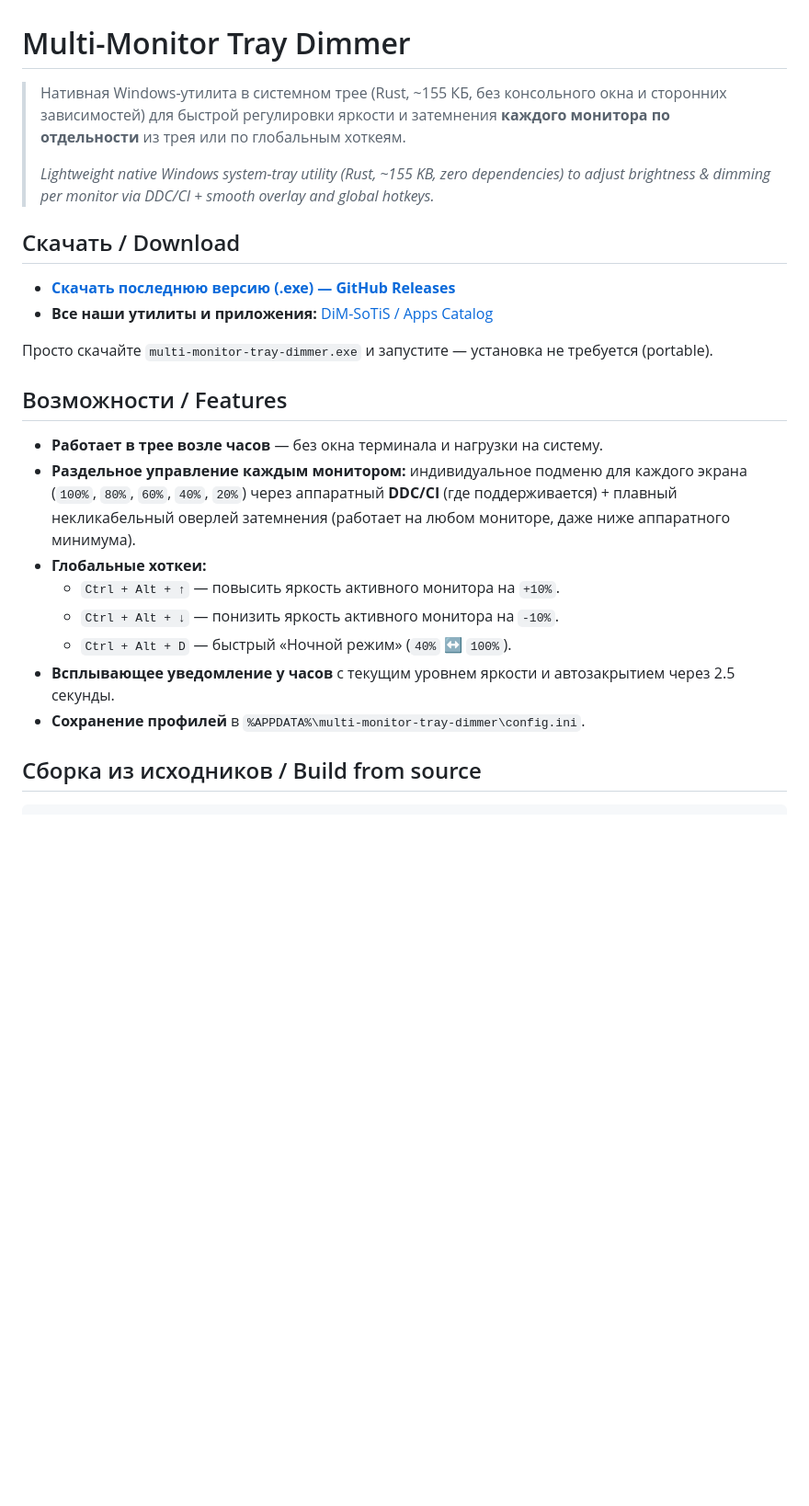
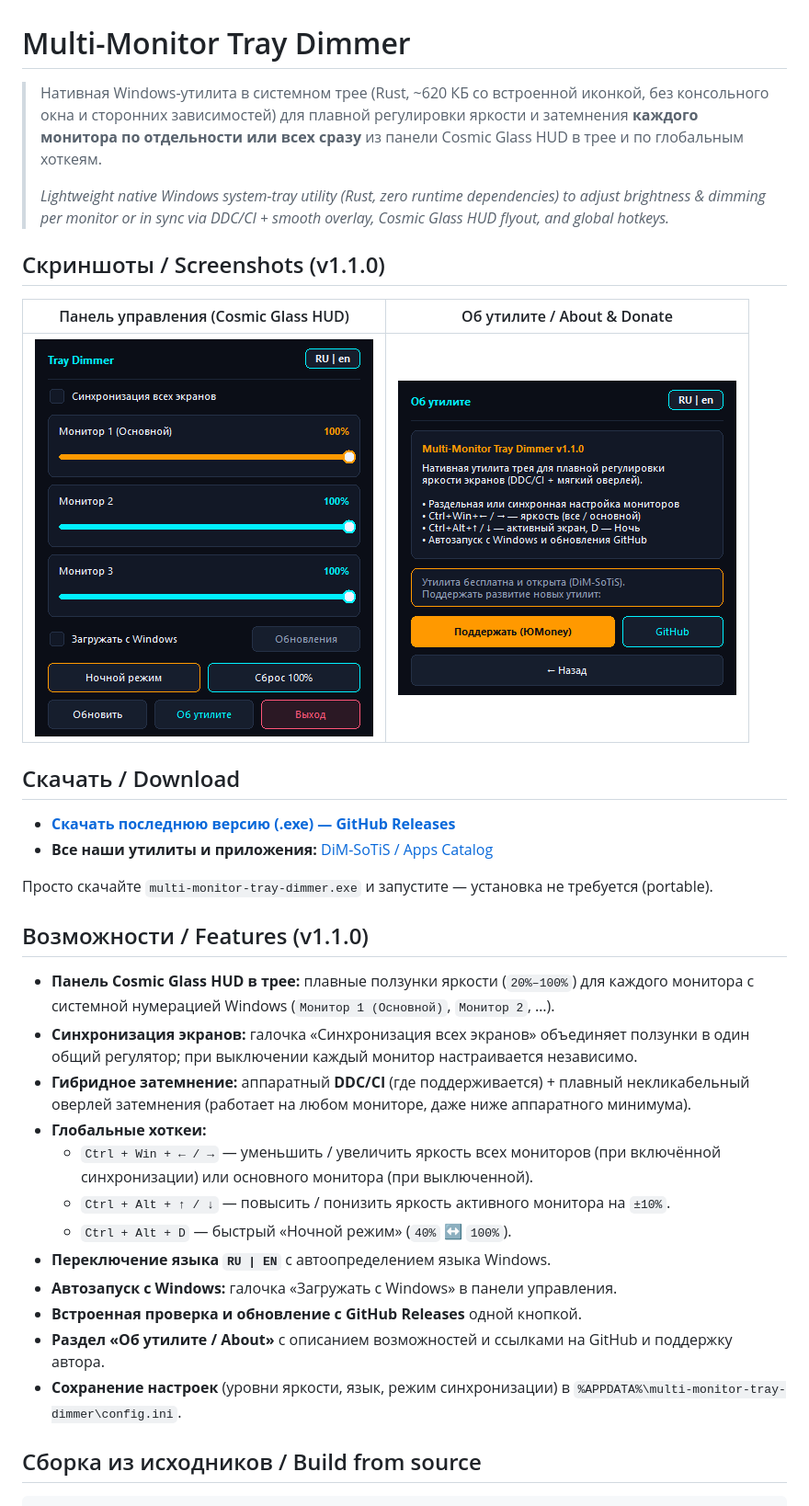
Before and after one commit to DiM-SoTiS/multi-monitor-tray-dimmer, a Markdown page: README.md, the part around the change. Shown at 92% size. GitHub-like rendering; pictures changed too: assets/screenshot-about.png (added), assets/screenshot-flyout.png (added); blank space fills up the shorter version.

Commit message:
feat: release v1.1.0 (Cosmic Glass HUD flyout, sync, hotkeys, autostart, i18n, updater, About & icon)

```diff
--- a/README.md
+++ b/README.md
@@ -1,8 +1,14 @@
 # Multi-Monitor Tray Dimmer
 
-> Нативная Windows-утилита в системном трее (Rust, ~155 КБ, без консольного окна и сторонних зависимостей) для быстрой регулировки яркости и затемнения **каждого монитора по отдельности** из трея или по глобальным хоткеям.
+> Нативная Windows-утилита в системном трее (Rust, ~620 КБ со встроенной иконкой, без консольного окна и сторонних зависимостей) для плавной регулировки яркости и затемнения **каждого монитора по отдельности или всех сразу** из панели Cosmic Glass HUD в трее и по глобальным хоткеям.
 >
-> *Lightweight native Windows system-tray utility (Rust, ~155 KB, zero dependencies) to adjust brightness & dimming per monitor via DDC/CI + smooth overlay and global hotkeys.*
+> *Lightweight native Windows system-tray utility (Rust, zero runtime dependencies) to adjust brightness & dimming per monitor or in sync via DDC/CI + smooth overlay, Cosmic Glass HUD flyout, and global hotkeys.*
+
+## Скриншоты / Screenshots (v1.1.0)
+
+| Панель управления (Cosmic Glass HUD) | Об утилите / About & Donate |
+| :---: | :---: |
+| ![Flyout Panel](assets/screenshot-flyout.png) | ![About Panel](assets/screenshot-about.png) |
 
 ## Скачать / Download
 
@@ -11,15 +17,19 @@
 
 Просто скачайте `multi-monitor-tray-dimmer.exe` и запустите — установка не требуется (portable).
 
-## Возможности / Features
-- **Работает в трее возле часов** — без окна терминала и нагрузки на систему.
-- **Раздельное управление каждым монитором:** индивидуальное подменю для каждого экрана (`100%`, `80%`, `60%`, `40%`, `20%`) через аппаратный **DDC/CI** (где поддерживается) + плавный некликабельный оверлей затемнения (работает на любом мониторе, даже ниже аппаратного минимума).
+## Возможности / Features (v1.1.0)
+- **Панель Cosmic Glass HUD в трее:** плавные ползунки яркости (`20%–100%`) для каждого монитора с системной нумерацией Windows (`Монитор 1 (Основной)`, `Монитор 2`, …).
+- **Синхронизация экранов:** галочка «Синхронизация всех экранов» объединяет ползунки в один общий регулятор; при выключении каждый монитор настраивается независимо.
+- **Гибридное затемнение:** аппаратный **DDC/CI** (где поддерживается) + плавный некликабельный оверлей затемнения (работает на любом мониторе, даже ниже аппаратного минимума).
 - **Глобальные хоткеи:**
-  - `Ctrl + Alt + ↑` — повысить яркость активного монитора на `+10%`.
-  - `Ctrl + Alt + ↓` — понизить яркость активного монитора на `-10%`.
+  - `Ctrl + Win + ← / →` — уменьшить / увеличить яркость всех мониторов (при включённой синхронизации) или основного монитора (при выключенной).
+  - `Ctrl + Alt + ↑ / ↓` — повысить / понизить яркость активного монитора на `±10%`.
   - `Ctrl + Alt + D` — быстрый «Ночной режим» (`40%` ↔ `100%`).
-- **Всплывающее уведомление у часов** с текущим уровнем яркости и автозакрытием через 2.5 секунды.
-- **Сохранение профилей** в `%APPDATA%\multi-monitor-tray-dimmer\config.ini`.
+- **Переключение языка `RU | EN`** с автоопределением языка Windows.
+- **Автозапуск с Windows:** галочка «Загружать с Windows» в панели управления.
+- **Встроенная проверка и обновление с GitHub Releases** одной кнопкой.
+- **Раздел «Об утилите / About»** с описанием возможностей и ссылками на GitHub и поддержку автора.
+- **Сохранение настроек** (уровни яркости, язык, режим синхронизации) в `%APPDATA%\multi-monitor-tray-dimmer\config.ini`.
 
 ## Сборка из исходников / Build from source
 
```
Also changed, not shown: 12 other files.
